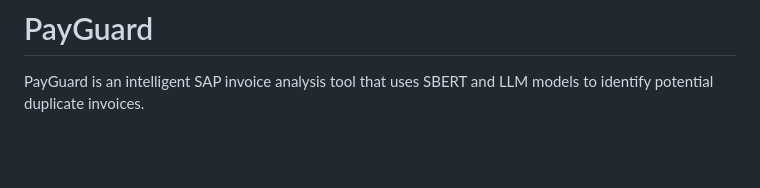
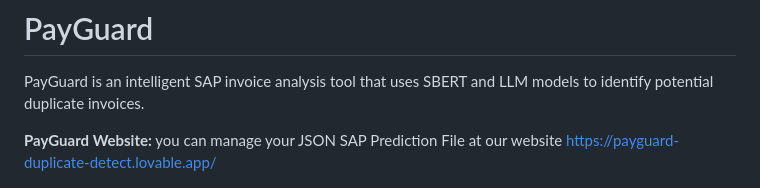
Before and after one commit to FelixSBuehrm/payguardml, a Markdown page: README.md, the part around the change. Rendered like a GitHub page; blank space fills up the shorter version.

```diff
--- a/README.md
+++ b/README.md
@@ -1,6 +1,9 @@
 # PayGuard
 
 PayGuard is an intelligent SAP invoice analysis tool that uses SBERT and LLM models to identify potential duplicate invoices.
+
+**PayGuard Website:** you can manage your JSON SAP Prediction File at our website https://payguard-duplicate-detect.lovable.app/
+
 
 <p align="center">
   <img src="assets/app_image.png" alt="App Image">
```
